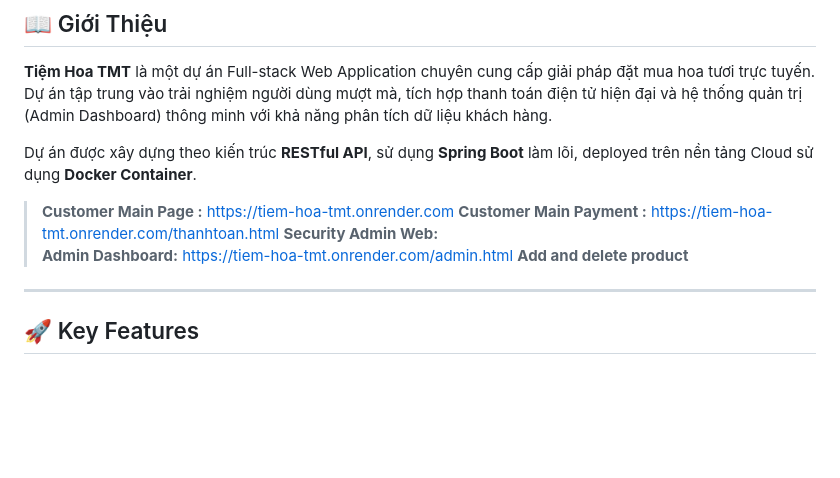
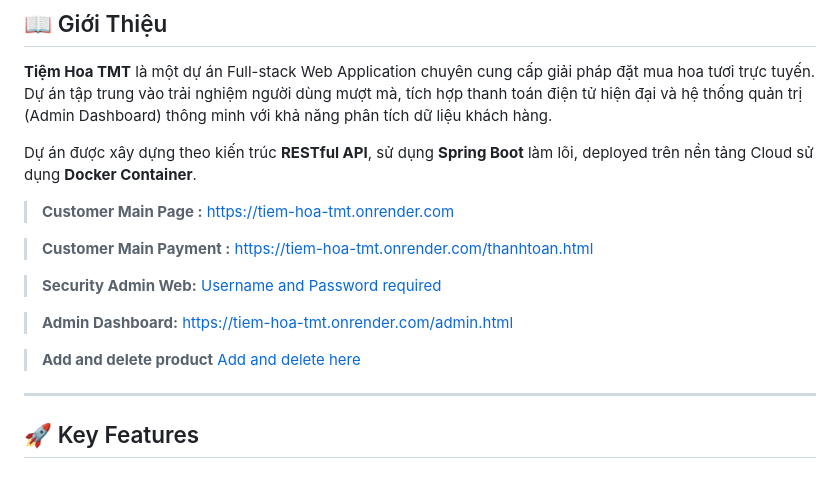
Before and after one commit to thanhpino/Tiem-Hoa-TMT, a Markdown page: README.md, the part around the change. GitHub-like rendering; blank space fills up the shorter version.

Commit message:
Final deploy

```diff
--- a/README.md
+++ b/README.md
@@ -13,10 +13,20 @@
 Dự án được xây dựng theo kiến trúc **RESTful API**, sử dụng **Spring Boot** làm lõi, deployed trên nền tảng Cloud sử dụng **Docker Container**.
 
 > **Customer Main Page :** [https://tiem-hoa-tmt.onrender.com](/src/main/resources/static/images/H1.png)
+
+
 > **Customer Main Payment :** [https://tiem-hoa-tmt.onrender.com/thanhtoan.html](/src/main/resources/static/images/H2.png)
-> **Security Admin Web:** [](/src/main/resources/static/images/H3.png)
+
+
+> **Security Admin Web:** [Username and Password required](/src/main/resources/static/images/H3.png)
+
+
 > **Admin Dashboard:** [https://tiem-hoa-tmt.onrender.com/admin.html](/src/main/resources/static/images/H4.png)
-> **Add and delete product** [](/src/main/resources/static/images/H5.png)
+
+
+> **Add and delete product** [Add and delete here](/src/main/resources/static/images/H5.png)
+
+
 
 ---
 
```
